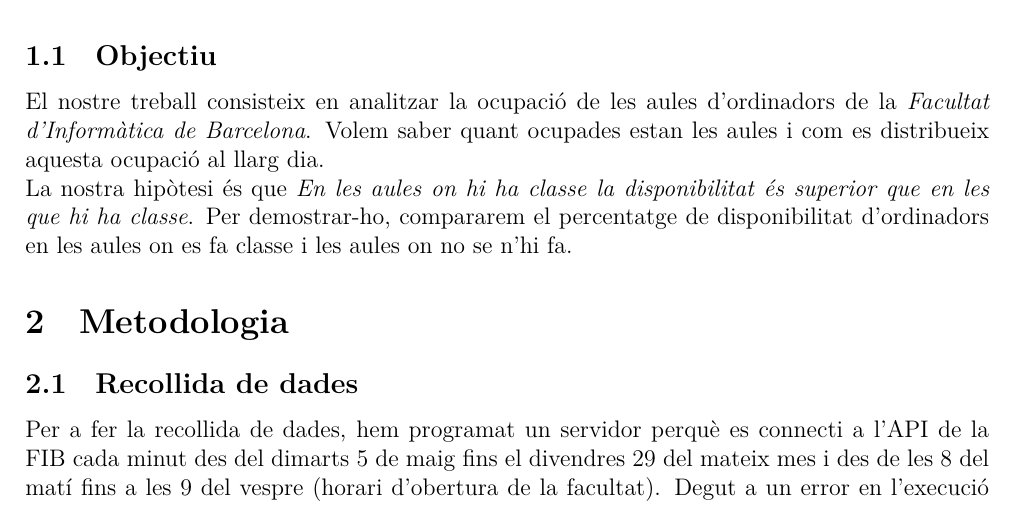
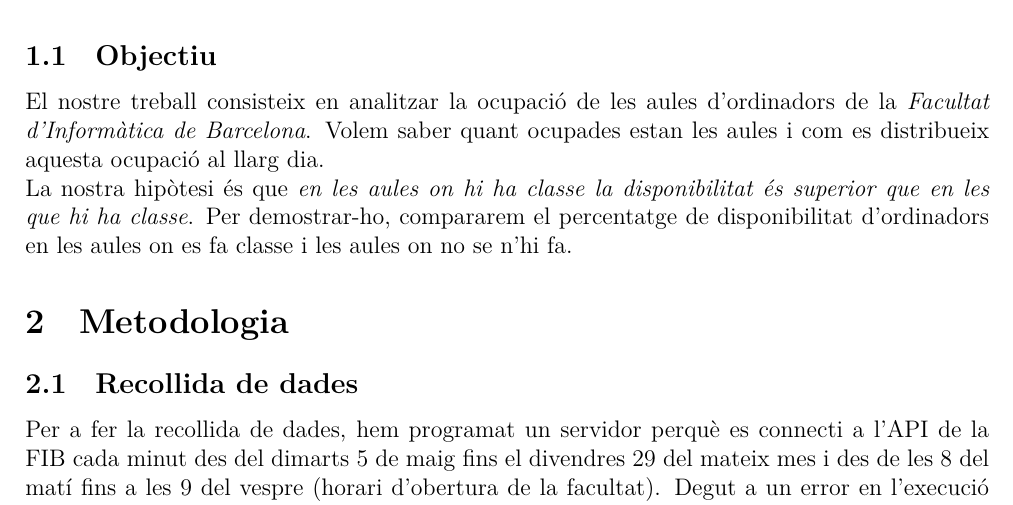
Before and after one commit to jmigual/FIB-PE, a LaTeX document (Latex/Informe.tex): part of page 3 of 5, cut so that both start at the same text. Compiled offline with XeLaTeX.

```diff
--- a/Latex/Informe.tex
+++ b/Latex/Informe.tex
@@ -34,7 +34,7 @@
 
 El nostre treball consisteix en analitzar la ocupació de les aules d'ordinadors de la \emph{Facultat d'Informàtica de Barcelona}. Volem saber quant ocupades estan les aules i com es distribueix aquesta ocupació al llarg dia.
 
-La nostra hipòtesi és que \emph{En les aules on hi ha classe la disponibilitat és superior que en les que hi ha classe}. Per demostrar-ho, compararem el percentatge de disponibilitat d'ordinadors en les aules on es fa classe i les aules on no se n'hi fa.
+La nostra hipòtesi és que \emph{en les aules on hi ha classe la disponibilitat és superior que en les que hi ha classe}. Per demostrar-ho, compararem el percentatge de disponibilitat d'ordinadors en les aules on es fa classe i les aules on no se n'hi fa.
 
 \input{Metodologia.tex}
 
```
